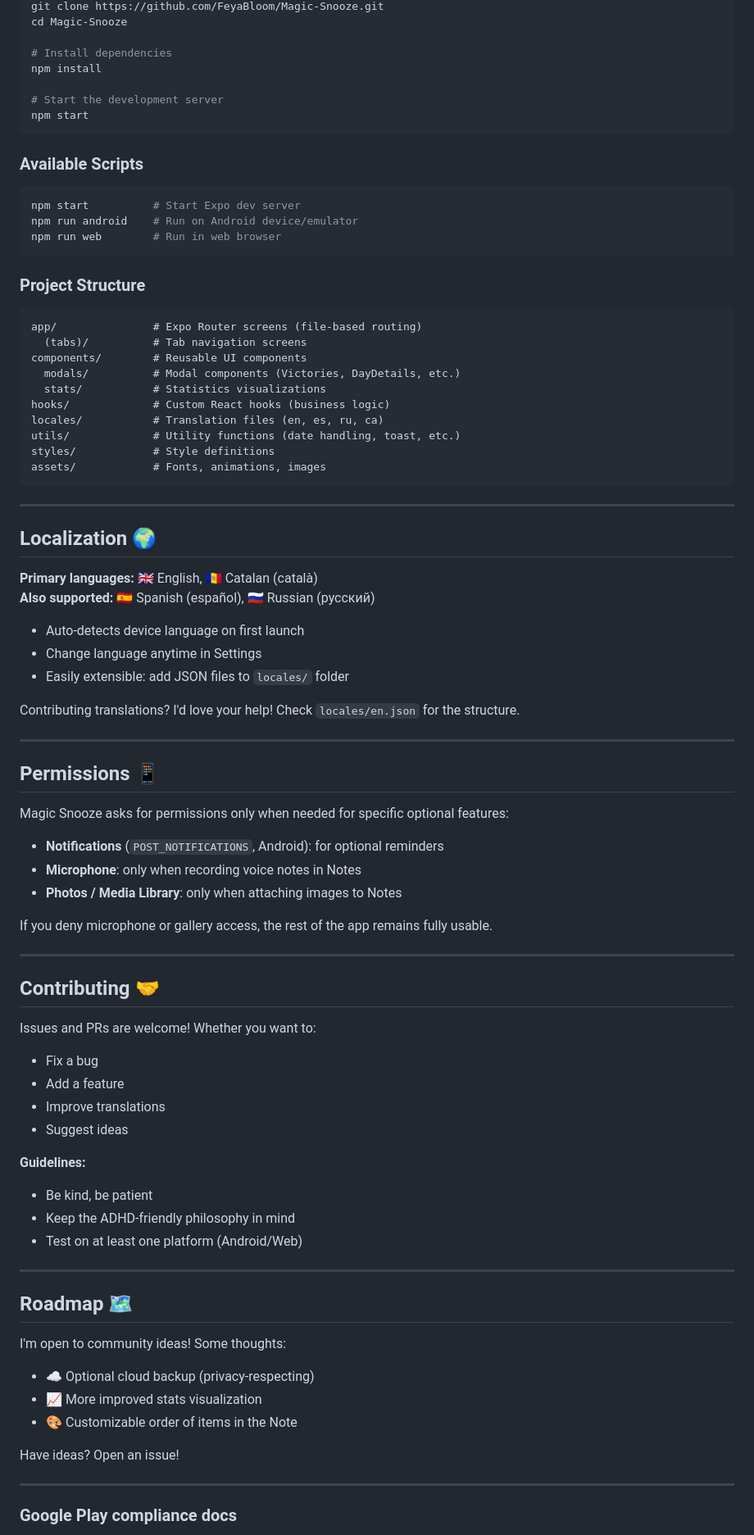
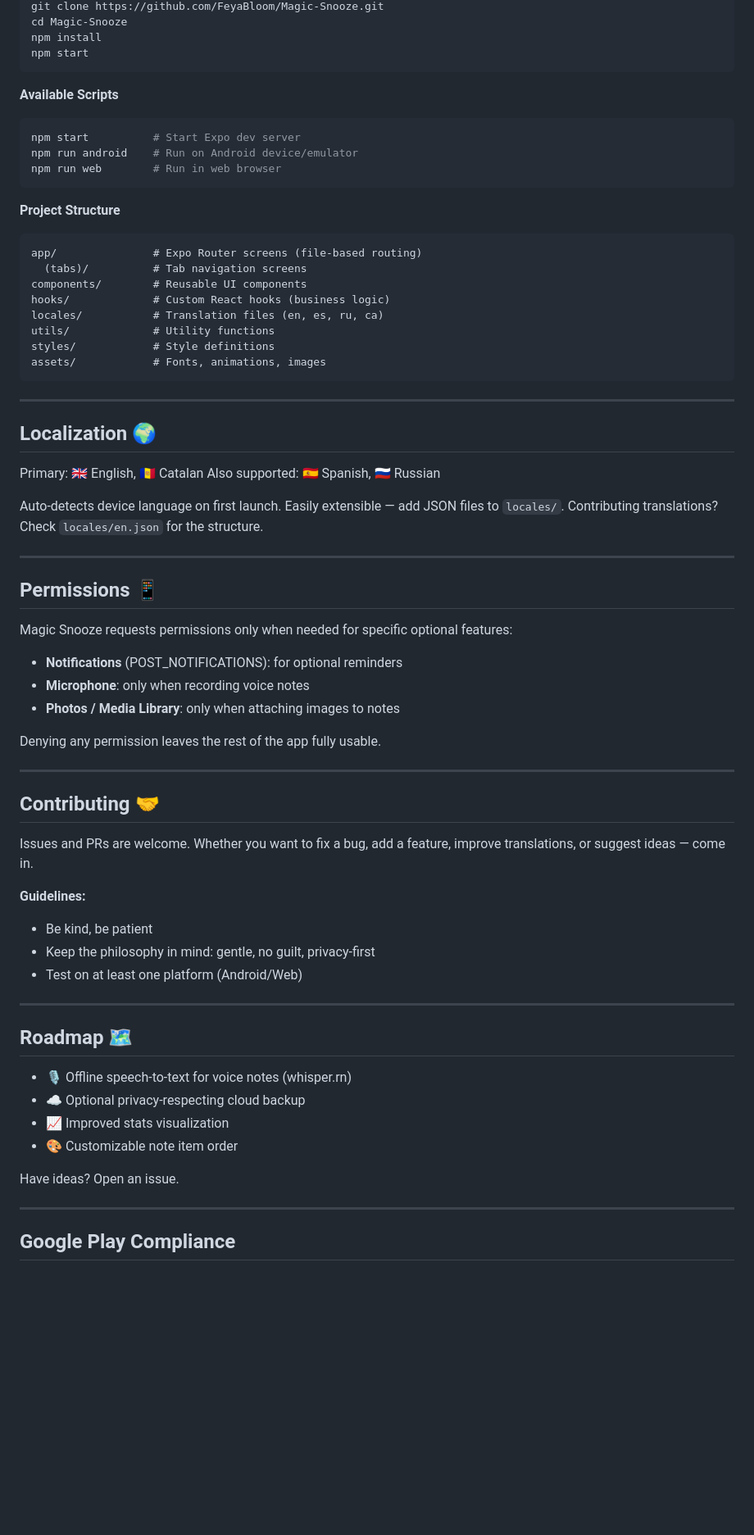
Before and after one commit to FeyaBloom/Magic-Snooze, a Markdown page: README.md, the part around one of its changes. Shown at 82% size. GitHub-like rendering; blank space fills up the shorter version.

````diff
--- a/README.md
+++ b/README.md
@@ -144,32 +115,24 @@ This app is my love letter to anyone who's ever felt broken by a to-do list.
 git clone https://github.com/FeyaBloom/Magic-Snooze.git
 cd Magic-Snooze
-
-# Install dependencies
 npm install
-
-# Start the development server
 npm start
 ```
 
-### Available Scripts
-
+**Available Scripts**
 ```bash
 npm start          # Start Expo dev server
 npm run android    # Run on Android device/emulator
 npm run web        # Run in web browser
 ```
 
-### Project Structure
-
+**Project Structure**
 ```
 app/               # Expo Router screens (file-based routing)
   (tabs)/          # Tab navigation screens
 components/        # Reusable UI components
-  modals/          # Modal components (Victories, DayDetails, etc.)
-  stats/           # Statistics visualizations
 hooks/             # Custom React hooks (business logic)
 locales/           # Translation files (en, es, ru, ca)
-utils/             # Utility functions (date handling, toast, etc.)
+utils/             # Utility functions
 styles/            # Style definitions
 assets/            # Fonts, animations, images
 ```
@@ -178,54 +141,46 @@ assets/            # Fonts, animations, images
 
 ## Localization 🌍
 
-**Primary languages:** 🇬🇧 English, 🇦🇩 Catalan (català)
-**Also supported:** 🇪🇸 Spanish (español), 🇷🇺 Russian (русский)
+Primary: 🇬🇧 English, 🇦🇩 Catalan
+Also supported: 🇪🇸 Spanish, 🇷🇺 Russian
 
-- Auto-detects device language on first launch
-- Change language anytime in Settings
-- Easily extensible: add JSON files to `locales/` folder
-
-Contributing translations? I'd love your help! Check `locales/en.json` for the structure.
+Auto-detects device language on first launch. Easily extensible — add JSON files to `locales/`. Contributing translations? Check `locales/en.json` for the structure.
 
 ---
 
 ## Permissions 📱
 
-Magic Snooze asks for permissions only when needed for specific optional features:
+Magic Snooze requests permissions only when needed for specific optional features:
 
-- **Notifications** (`POST_NOTIFICATIONS`, Android): for optional reminders
-- **Microphone**: only when recording voice notes in Notes
-- **Photos / Media Library**: only when attaching images to Notes
+- **Notifications** (POST_NOTIFICATIONS): for optional reminders
+- **Microphone**: only when recording voice notes
+- **Photos / Media Library**: only when attaching images to notes
 
-If you deny microphone or gallery access, the rest of the app remains fully usable.
+Denying any permission leaves the rest of the app fully usable.
 
 ---
 
 ## Contributing 🤝
 
-Issues and PRs are welcome! Whether you want to:
-- Fix a bug
-- Add a feature
-- Improve translations
-- Suggest ideas
+Issues and PRs are welcome. Whether you want to fix a bug, add a feature, improve translations, or suggest ideas — come in.
 
 **Guidelines:**
 - Be kind, be patient
-- Keep the ADHD-friendly philosophy in mind
+- Keep the philosophy in mind: gentle, no guilt, privacy-first
 - Test on at least one platform (Android/Web)
 
 ---
 
 ## Roadmap 🗺️
 
-I'm open to community ideas! Some thoughts:
-- ☁️ Optional cloud backup (privacy-respecting)
-- 📈 More improved stats visualization
-- 🎨 Customizable order of items in the Note
+- 🎙️ Offline speech-to-text for voice notes (whisper.rn)
+- ☁️ Optional privacy-respecting cloud backup
+- 📈 Improved stats visualization
+- 🎨 Customizable note item order
 
-Have ideas? Open an issue!
+Have ideas? Open an issue.
 
 ---
 
-### Google Play compliance docs
+## Google Play Compliance
 
````
Also changed, not shown: other parts of README.md (+68 -107 lines).
